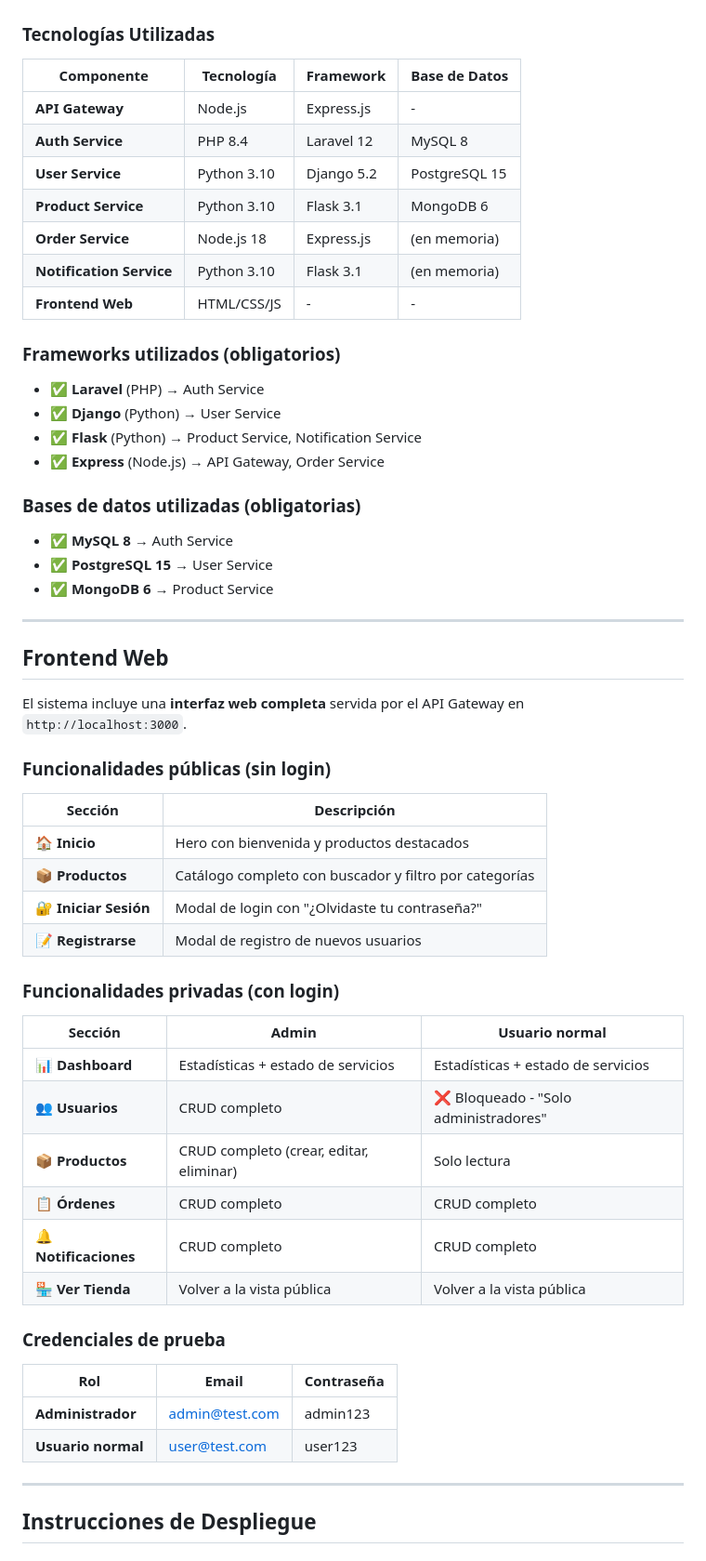
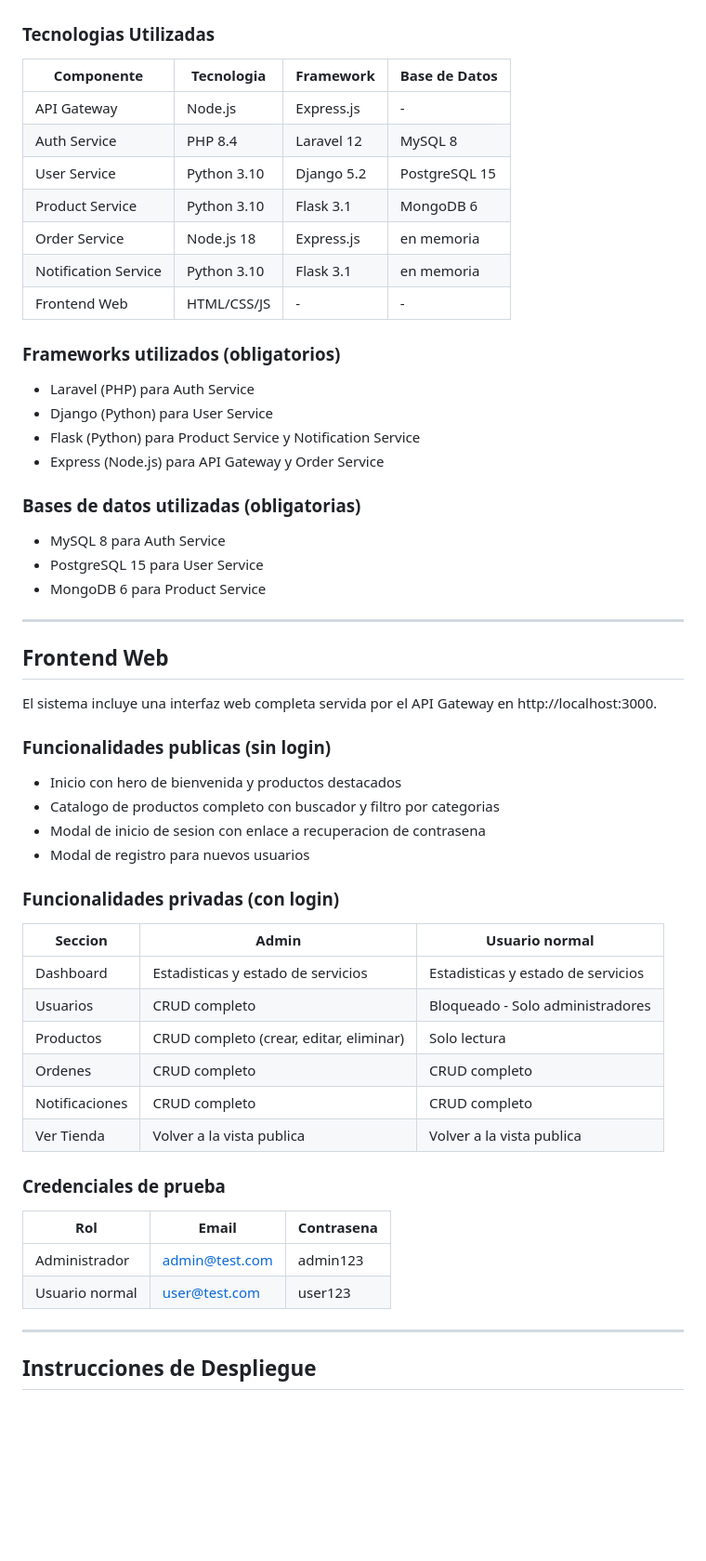
Before and after one commit to demejiasu/ProyectoSoftware2, a Markdown page: README.md, the part around one of its changes. Shown at 93% size. Drawn GitHub-style; blank space fills up the shorter version.

```diff
--- a/README.md
+++ b/README.md
@@ -16,62 +16,64 @@ El sistema está compuesto por **cinco microservicios independientes** que se co
 
 ![Arquitectura del Sistema](diagrama.png)
 
-### Tecnologías Utilizadas
+### Tecnologias Utilizadas
 
-| Componente | Tecnología | Framework | Base de Datos |
+| Componente | Tecnologia | Framework | Base de Datos |
 |------------|------------|-----------|---------------|
-| **API Gateway** | Node.js | Express.js | - |
-| **Auth Service** | PHP 8.4 | Laravel 12 | MySQL 8 |
-| **User Service** | Python 3.10 | Django 5.2 | PostgreSQL 15 |
-| **Product Service** | Python 3.10 | Flask 3.1 | MongoDB 6 |
-| **Order Service** | Node.js 18 | Express.js | (en memoria) |
-| **Notification Service** | Python 3.10 | Flask 3.1 | (en memoria) |
-| **Frontend Web** | HTML/CSS/JS | - | - |
+| API Gateway | Node.js | Express.js | - |
+| Auth Service | PHP 8.4 | Laravel 12 | MySQL 8 |
+| User Service | Python 3.10 | Django 5.2 | PostgreSQL 15 |
+| Product Service | Python 3.10 | Flask 3.1 | MongoDB 6 |
+| Order Service | Node.js 18 | Express.js | en memoria |
+| Notification Service | Python 3.10 | Flask 3.1 | en memoria |
+| Frontend Web | HTML/CSS/JS | - | - |
 
 ### Frameworks utilizados (obligatorios)
-- ✅ **Laravel** (PHP) → Auth Service
-- ✅ **Django** (Python) → User Service
-- ✅ **Flask** (Python) → Product Service, Notification Service
-- ✅ **Express** (Node.js) → API Gateway, Order Service
+
+- Laravel (PHP) para Auth Service
+- Django (Python) para User Service
+- Flask (Python) para Product Service y Notification Service
+- Express (Node.js) para API Gateway y Order Service
 
 ### Bases de datos utilizadas (obligatorias)
-- ✅ **MySQL 8** → Auth Service
-- ✅ **PostgreSQL 15** → User Service
-- ✅ **MongoDB 6** → Product Service
+
+- MySQL 8 para Auth Service
+- PostgreSQL 15 para User Service
+- MongoDB 6 para Product Service
 
 ---
 
 ## Frontend Web
 
-El sistema incluye una **interfaz web completa** servida por el API Gateway en `http://localhost:3000`.
+El sistema incluye una interfaz web completa servida por el API Gateway en http://localhost:3000.
 
-### Funcionalidades públicas (sin login)
-| Sección | Descripción |
-|---------|-------------|
-| 🏠 **Inicio** | Hero con bienvenida y productos destacados |
-| 📦 **Productos** | Catálogo completo con buscador y filtro por categorías |
-| 🔐 **Iniciar Sesión** | Modal de login con "¿Olvidaste tu contraseña?" |
-| 📝 **Registrarse** | Modal de registro de nuevos usuarios |
+### Funcionalidades publicas (sin login)
+
+- Inicio con hero de bienvenida y productos destacados
+- Catalogo de productos completo con buscador y filtro por categorias
+- Modal de inicio de sesion con enlace a recuperacion de contrasena
+- Modal de registro para nuevos usuarios
 
 ### Funcionalidades privadas (con login)
 
-| Sección | Admin | Usuario normal |
+| Seccion | Admin | Usuario normal |
 |---------|-------|----------------|
-| 📊 **Dashboard** | Estadísticas + estado de servicios | Estadísticas + estado de servicios |
-| 👥 **Usuarios** | CRUD completo | ❌ Bloqueado - "Solo administradores" |
-| 📦 **Productos** | CRUD completo (crear, editar, eliminar) | Solo lectura |
-| 📋 **Órdenes** | CRUD completo | CRUD completo |
-| 🔔 **Notificaciones** | CRUD completo | CRUD completo |
-| 🏪 **Ver Tienda** | Volver a la vista pública | Volver a la vista pública |
+| Dashboard | Estadisticas y estado de servicios | Estadisticas y estado de servicios |
+| Usuarios | CRUD completo | Bloqueado - Solo administradores |
+| Productos | CRUD completo (crear, editar, eliminar) | Solo lectura |
+| Ordenes | CRUD completo | CRUD completo |
+| Notificaciones | CRUD completo | CRUD completo |
+| Ver Tienda | Volver a la vista publica | Volver a la vista publica |
 
 ### Credenciales de prueba
 
-| Rol | Email | Contraseña |
+| Rol | Email | Contrasena |
 |-----|-------|------------|
-| **Administrador** | admin@test.com | admin123 |
-| **Usuario normal** | user@test.com | user123 |
+| Administrador | admin@test.com | admin123 |
+| Usuario normal | user@test.com | user123 |
 
 ---
+
 ## Instrucciones de Despliegue
 
 ### Prerrequisitos
```
Also changed, not shown: other parts of README.md (+155 -131 lines).
